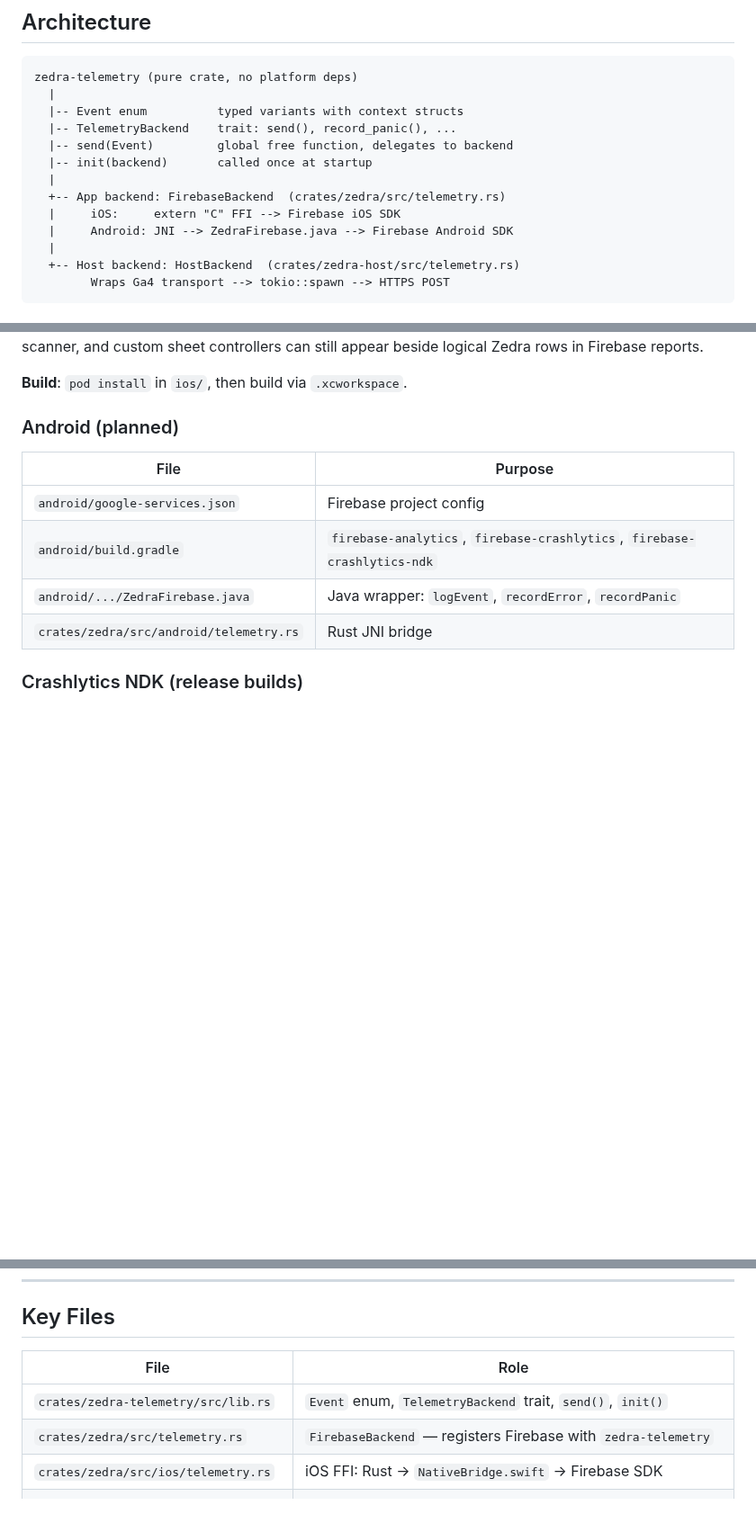
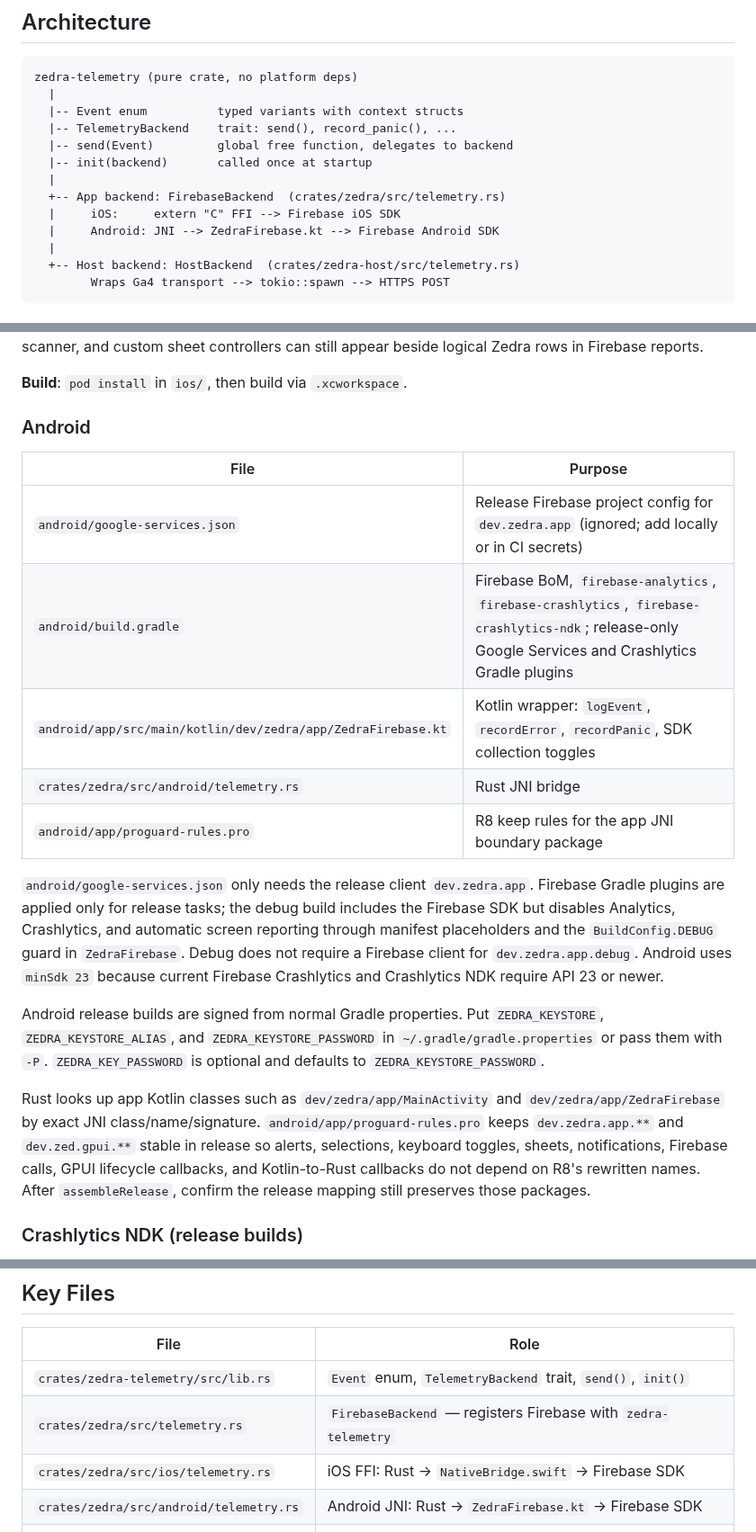
Before and after one commit to tanlethanh/zedra, a Markdown page: docs/TELEMETRY.md, 3 parts joined by grey strips. Shown at 90% size. Rendered like a GitHub page; blank space fills up the shorter version.

Commit message:
docs(telemetry): update Android section for Kotlin integration and Firebase configuration details

```diff
--- a/docs/TELEMETRY.md
+++ b/docs/TELEMETRY.md
@@ -18,7 +18,7 @@ zedra-telemetry (pure crate, no platform deps)
   |
   +-- App backend: FirebaseBackend  (crates/zedra/src/telemetry.rs)
   |     iOS:     extern "C" FFI --> Firebase iOS SDK
-  |     Android: JNI --> ZedraFirebase.java --> Firebase Android SDK
+  |     Android: JNI --> ZedraFirebase.kt --> Firebase Android SDK
   |
   +-- Host backend: HostBackend  (crates/zedra-host/src/telemetry.rs)
         Wraps Ga4 transport --> tokio::spawn --> HTTPS POST
@@ -145,14 +145,36 @@ can still appear beside logical Zedra rows in Firebase reports.
 
 **Build**: `pod install` in `ios/`, then build via `.xcworkspace`.
 
-### Android (planned)
+### Android
 
 | File | Purpose |
 |------|---------|
-| `android/google-services.json` | Firebase project config |
-| `android/build.gradle` | `firebase-analytics`, `firebase-crashlytics`, `firebase-crashlytics-ndk` |
-| `android/.../ZedraFirebase.java` | Java wrapper: `logEvent`, `recordError`, `recordPanic` |
+| `android/google-services.json` | Release Firebase project config for `dev.zedra.app` (ignored; add locally or in CI secrets) |
+| `android/build.gradle` | Firebase BoM, `firebase-analytics`, `firebase-crashlytics`, `firebase-crashlytics-ndk`; release-only Google Services and Crashlytics Gradle plugins |
+| `android/app/src/main/kotlin/dev/zedra/app/ZedraFirebase.kt` | Kotlin wrapper: `logEvent`, `recordError`, `recordPanic`, SDK collection toggles |
 | `crates/zedra/src/android/telemetry.rs` | Rust JNI bridge |
+| `android/app/proguard-rules.pro` | R8 keep rules for the app JNI boundary package |
+
+`android/google-services.json` only needs the release client
+`dev.zedra.app`. Firebase Gradle plugins are applied only for release tasks; the
+debug build includes the Firebase SDK but disables Analytics, Crashlytics, and
+automatic screen reporting through manifest placeholders and the
+`BuildConfig.DEBUG` guard in `ZedraFirebase`. Debug does not require a Firebase
+client for `dev.zedra.app.debug`. Android uses `minSdk 23` because current
+Firebase Crashlytics and Crashlytics NDK require API 23 or newer.
+
+Android release builds are signed from normal Gradle properties. Put
+`ZEDRA_KEYSTORE`, `ZEDRA_KEYSTORE_ALIAS`, and `ZEDRA_KEYSTORE_PASSWORD` in
+`~/.gradle/gradle.properties` or pass them with `-P`. `ZEDRA_KEY_PASSWORD` is
+optional and defaults to `ZEDRA_KEYSTORE_PASSWORD`.
+
+Rust looks up app Kotlin classes such as `dev/zedra/app/MainActivity` and
+`dev/zedra/app/ZedraFirebase` by exact JNI class/name/signature.
+`android/app/proguard-rules.pro` keeps `dev.zedra.app.**` and
+`dev.zed.gpui.**` stable in release so alerts, selections, keyboard toggles,
+sheets, notifications, Firebase calls, GPUI lifecycle callbacks, and
+Kotlin-to-Rust callbacks do not depend on R8's rewritten names. After
+`assembleRelease`, confirm the release mapping still preserves those packages.
 
 ### Crashlytics NDK (release builds)
 
@@ -221,6 +243,7 @@ and never transmitted alongside it.
 | `crates/zedra-telemetry/src/lib.rs` | `Event` enum, `TelemetryBackend` trait, `send()`, `init()` |
 | `crates/zedra/src/telemetry.rs` | `FirebaseBackend` — registers Firebase with `zedra-telemetry` |
 | `crates/zedra/src/ios/telemetry.rs` | iOS FFI: Rust -> `NativeBridge.swift` -> Firebase SDK |
+| `crates/zedra/src/android/telemetry.rs` | Android JNI: Rust -> `ZedraFirebase.kt` -> Firebase SDK |
 | `crates/zedra-host/src/telemetry.rs` | `HostBackend` — bridges GA4 `Ga4` <-> `zedra-telemetry` |
 | `crates/zedra-host/src/ga4.rs` | GA4 Measurement Protocol transport (`track_raw`, `host_panic_sync`) |
 
```
